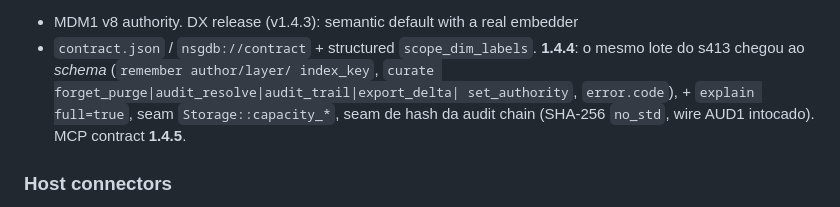
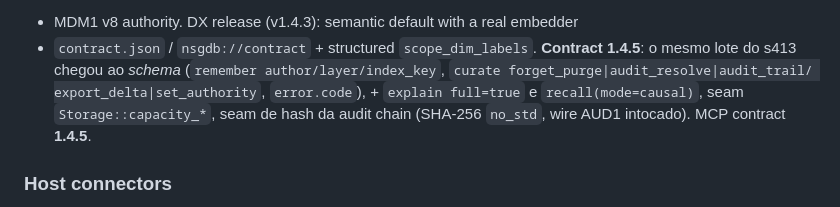
Before and after one commit to msrovani/neural-sgdb, a Markdown page: docs/implementation-status.md, the part around the change. Drawn GitHub-style.

Commit message:
fix(docs): o gate de versao reprovou o proprio release que eu acabei de fechar
scripts/docs-version-gate.sh (que roda no CI) reprovou: duas referencias
a 1.4.4 sobreviveram ao bump em docs VIVOS — README ("core SemVer =
Cargo.toml (1.4.4)") e implementation-status (a entrada do lote s413).

O segundo caso e o interessante: eu tinha escrito "**1.4.4**: o mesmo lote
do s413 chegou ao schema" como narrativa de release, e o gate tem razao em
reprovar — para quem le, aquilo descreve o binario atual, e nao descrevia.
Reescrito como "Contract 1.4.5", que e o que a frase significa.

Nao precisa de matriz: nenhum .rs mudou. O gate de docs e o que cobre isto,
e ele roda em segundos — era exatamente o que eu devia ter rodado antes de
dar o release por fechado.

🤖 Generated with [Codebuff](https://codebuff.com)
Co-Authored-By: Codebuff <noreply@codebuff.com>

```diff
--- a/docs/implementation-status.md
+++ b/docs/implementation-status.md
@@ -150,10 +150,11 @@ report no tensions (v1.2.0). Fork/merge: `curate op=promote_run`
 triage batch (v1.2.2): put_operational/forget_purge/audit_resolve/index_key
 + MDM1 v8 authority. DX release (v1.4.3): semantic default with a real embedder
 + `contract.json` / `nsgdb://contract` + structured `scope_dim_labels`.
-**1.4.4**: o mesmo lote do s413 chegou ao *schema* (`remember author/layer/
-index_key`, `curate forget_purge|audit_resolve|audit_trail|export_delta|
-set_authority`, `error.code`), + `explain full=true`, seam `Storage::capacity_*`,
-seam de hash da audit chain (SHA-256 `no_std`, wire AUD1 intocado).
+**Contract 1.4.5**: o mesmo lote do s413 chegou ao *schema* (`remember
+author/layer/index_key`, `curate forget_purge|audit_resolve|audit_trail/
+export_delta|set_authority`, `error.code`), + `explain full=true` e
+`recall(mode=causal)`, seam `Storage::capacity_*`, seam de hash da audit chain
+(SHA-256 `no_std`, wire AUD1 intocado).
 MCP contract **1.4.5**.
 
 ### Host connectors
```
Also changed, not shown: README.md (+1 -1 lines).
